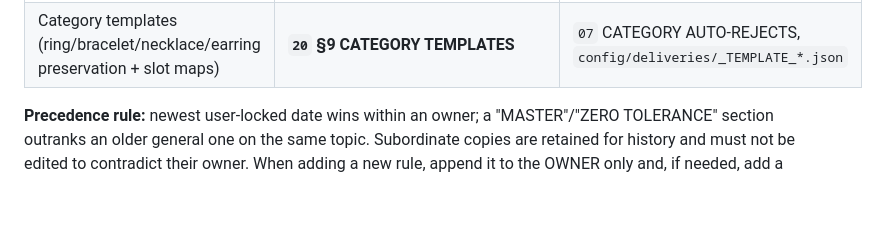
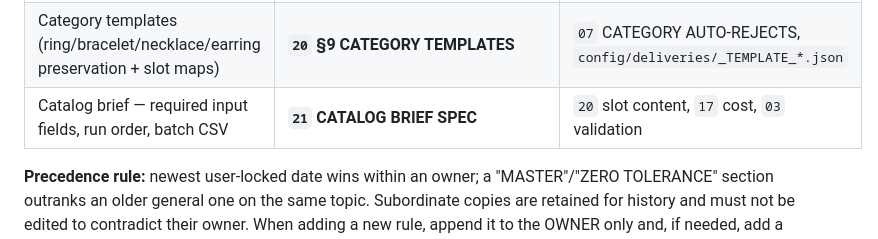
Before and after one commit to SidGajera/Jewelry_Image_Gen, a Markdown page: docs/00_POLICY_INDEX.md, the part around the change. Rendered like a GitHub page; blank space fills up the shorter version.

```diff
--- a/docs/00_POLICY_INDEX.md
+++ b/docs/00_POLICY_INDEX.md
@@ -24,5 +24,6 @@ This index is the **authoritative map**: exactly ONE owner doc/section per topic
 | Anti-"AI look" checks ACROSS listings (prop/skin/temp rotation, hand anatomy, no AI text) | **`20` §7 ANTI-AI LOOK CHECKLIST** | `18` §9b pointer; within-catalog consistency stays `18` |
 | Metal karat + colour per listing (default 14K yellow; comparison slot) | **`03` §C METAL IS A PER-LISTING PARAMETER** | `18` §5, `config/deliveries/LR-XXXX.json` |
 | Category templates (ring/bracelet/necklace/earring preservation + slot maps) | **`20` §9 CATEGORY TEMPLATES** | `07` CATEGORY AUTO-REJECTS, `config/deliveries/_TEMPLATE_*.json` |
+| Catalog brief — required input fields, run order, batch CSV | **`21` CATALOG BRIEF SPEC** | `20` slot content, `17` cost, `03` validation |
 
 **Precedence rule:** newest user-locked date wins within an owner; a "MASTER"/"ZERO TOLERANCE" section outranks an older general one on the same topic. Subordinate copies are retained for history and must not be edited to contradict their owner. When adding a new rule, append it to the OWNER only and, if needed, add a see-also pointer elsewhere — never duplicate the rule body.
```
Also changed, not shown: docs/21_CATALOG_BRIEF_SPEC.md (added, +127 -0 lines).
